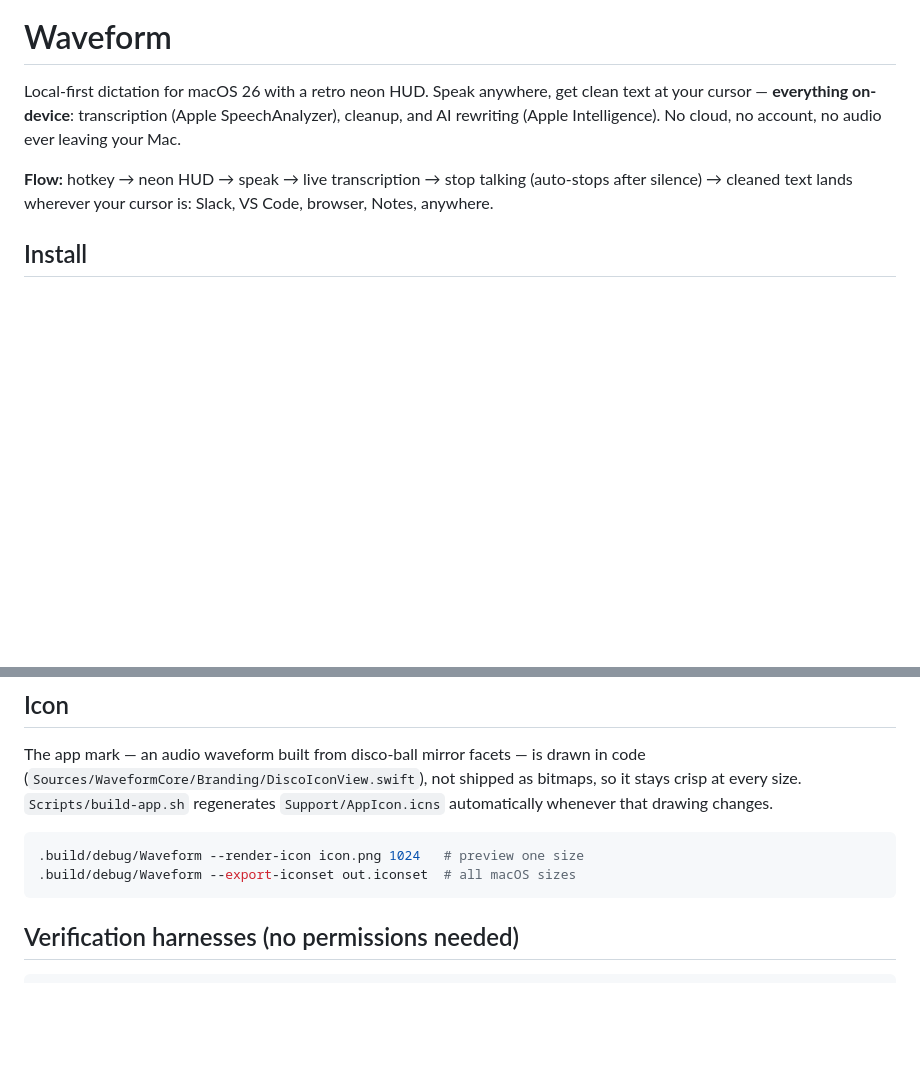
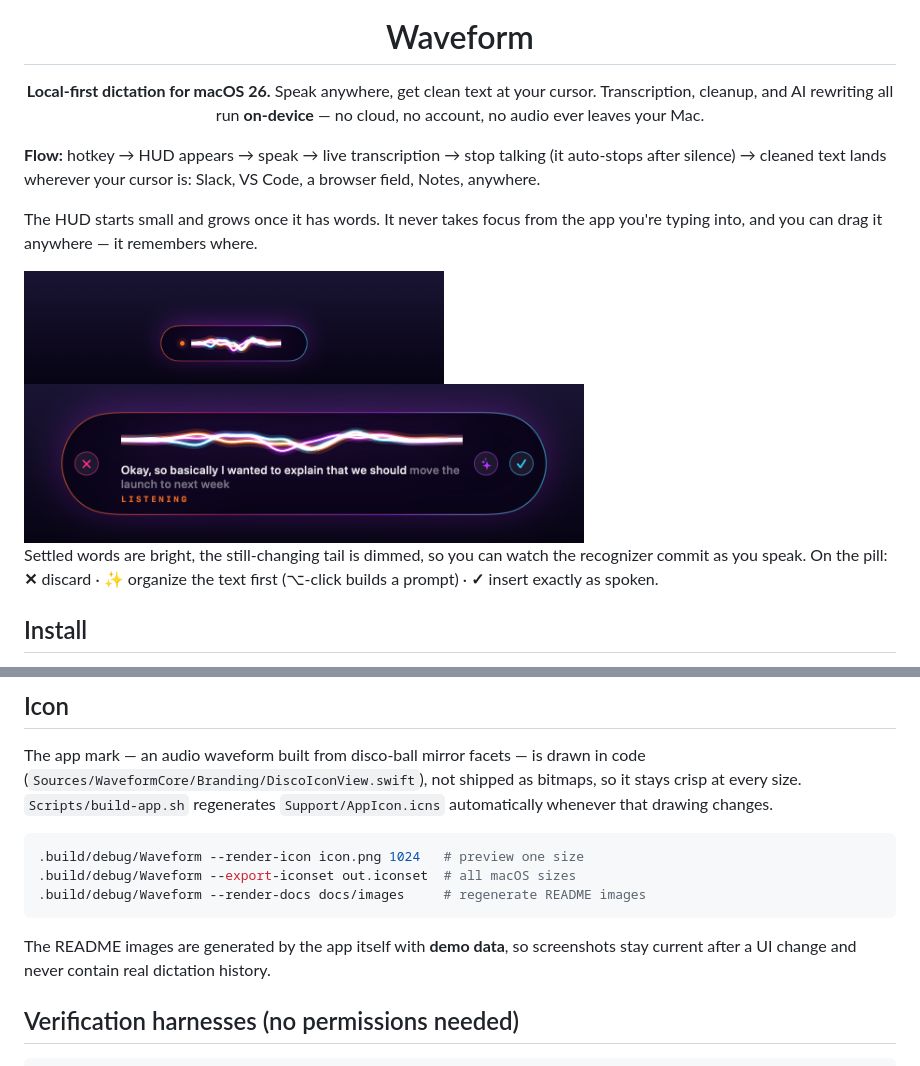
Before and after one commit to I0B0M/waveform, a Markdown page: README.md, 2 parts joined by grey strips. Drawn GitHub-style; pictures changed too: docs/images/hud-compact.png (added), docs/images/hud-listening.png (added); blank space fills up the shorter version.

````diff
--- a/README.md
+++ b/README.md
@@ -1,8 +5,25 @@
 # Waveform
 
-Local-first dictation for macOS 26 with a retro neon HUD. Speak anywhere, get clean text at your cursor — **everything on-device**: transcription (Apple SpeechAnalyzer), cleanup, and AI rewriting (Apple Intelligence). No cloud, no account, no audio ever leaving your Mac.
+**Local-first dictation for macOS 26.** Speak anywhere, get clean text at your cursor.
+Transcription, cleanup, and AI rewriting all run **on-device** — no cloud, no account,
+no audio ever leaves your Mac.
 
-**Flow:** hotkey → neon HUD → speak → live transcription → stop talking (auto-stops after silence) → cleaned text lands wherever your cursor is: Slack, VS Code, browser, Notes, anywhere.
+</div>
+
+**Flow:** hotkey → HUD appears → speak → live transcription → stop talking (it
+auto-stops after silence) → cleaned text lands wherever your cursor is: Slack,
+VS Code, a browser field, Notes, anywhere.
+
+The HUD starts small and grows once it has words. It never takes focus from the
+app you're typing into, and you can drag it anywhere — it remembers where.
+
+<img src="docs/images/hud-compact.png" width="420" alt="Compact HUD: waveform only">
+
+<img src="docs/images/hud-listening.png" width="560" alt="Expanded HUD with live transcript and controls">
+
+Settled words are bright, the still-changing tail is dimmed, so you can watch the
+recognizer commit as you speak. On the pill: **✕** discard · **✨** organize the
+text first (⌥-click builds a prompt) · **✓** insert exactly as spoken.
 
 ## Install
 
@@ -70,7 +104,12 @@ bitmaps, so it stays crisp at every size. `Scripts/build-app.sh` regenerates
 ```bash
 .build/debug/Waveform --render-icon icon.png 1024   # preview one size
 .build/debug/Waveform --export-iconset out.iconset  # all macOS sizes
+.build/debug/Waveform --render-docs docs/images     # regenerate README images
 ```
+
+The README images are generated by the app itself with **demo data**, so
+screenshots stay current after a UI change and never contain real dictation
+history.
 
 ## Verification harnesses (no permissions needed)
 
````
Also changed, not shown: other parts of README.md (+17 -0 lines), docs/images/app-icon.png (added), docs/images/dashboard-home.png (added), docs/images/dashboard-settings.png (added), docs/images/dashboard-snippets.png (added), 5 other files.
